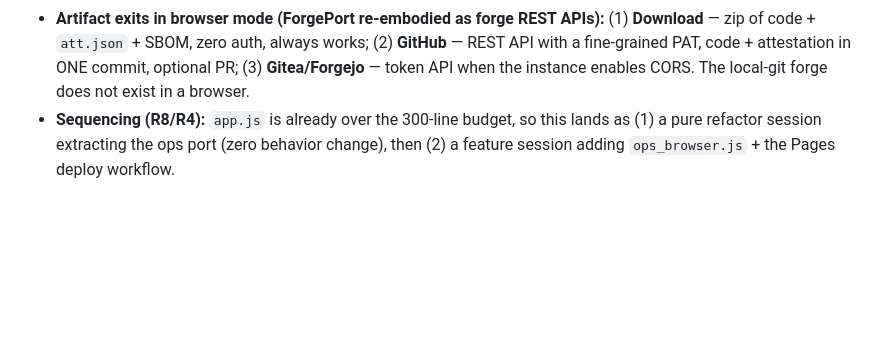
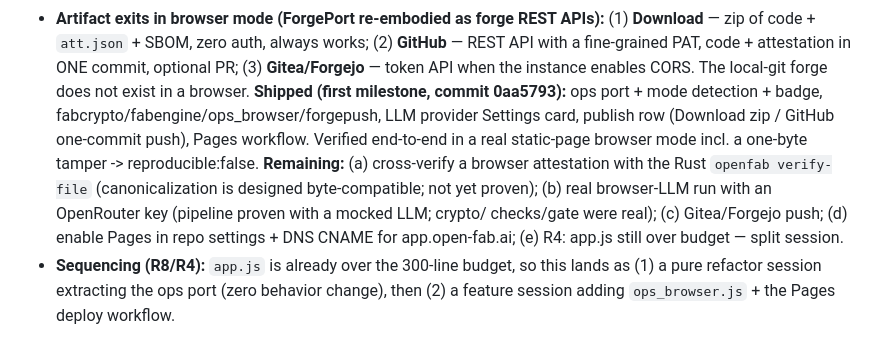
Before and after one commit to Open-fab-ai/openfab, a Markdown page: docs/TODO.md, the part around the change. GitHub-like rendering; blank space fills up the shorter version.

Commit message:
docs(TODO): P1 first milestone shipped — record remaining work honestly

```diff
--- a/docs/TODO.md
+++ b/docs/TODO.md
@@ -81,6 +81,15 @@ reuse the existing UI and swap `/api/*` calls for client-side LLM + WebCrypto.
   (2) **GitHub** — REST API with a fine-grained PAT, code + attestation in ONE commit,
   optional PR; (3) **Gitea/Forgejo** — token API when the instance enables CORS. The
   local-git forge does not exist in a browser.
+**Shipped (first milestone, commit 0aa5793):** ops port + mode detection + badge,
+  fabcrypto/fabengine/ops_browser/forgepush, LLM provider Settings card, publish row
+  (Download zip / GitHub one-commit push), Pages workflow. Verified end-to-end in a real
+  static-page browser mode incl. a one-byte tamper -> reproducible:false.
+  **Remaining:** (a) cross-verify a browser attestation with the Rust `openfab
+  verify-file` (canonicalization is designed byte-compatible; not yet proven); (b) real
+  browser-LLM run with an OpenRouter key (pipeline proven with a mocked LLM; crypto/
+  checks/gate were real); (c) Gitea/Forgejo push; (d) enable Pages in repo settings +
+  DNS CNAME for app.open-fab.ai; (e) R4: app.js still over budget — split session.
 - **Sequencing (R8/R4):** `app.js` is already over the 300-line budget, so this lands as
   (1) a pure refactor session extracting the ops port (zero behavior change), then
   (2) a feature session adding `ops_browser.js` + the Pages deploy workflow.
```
